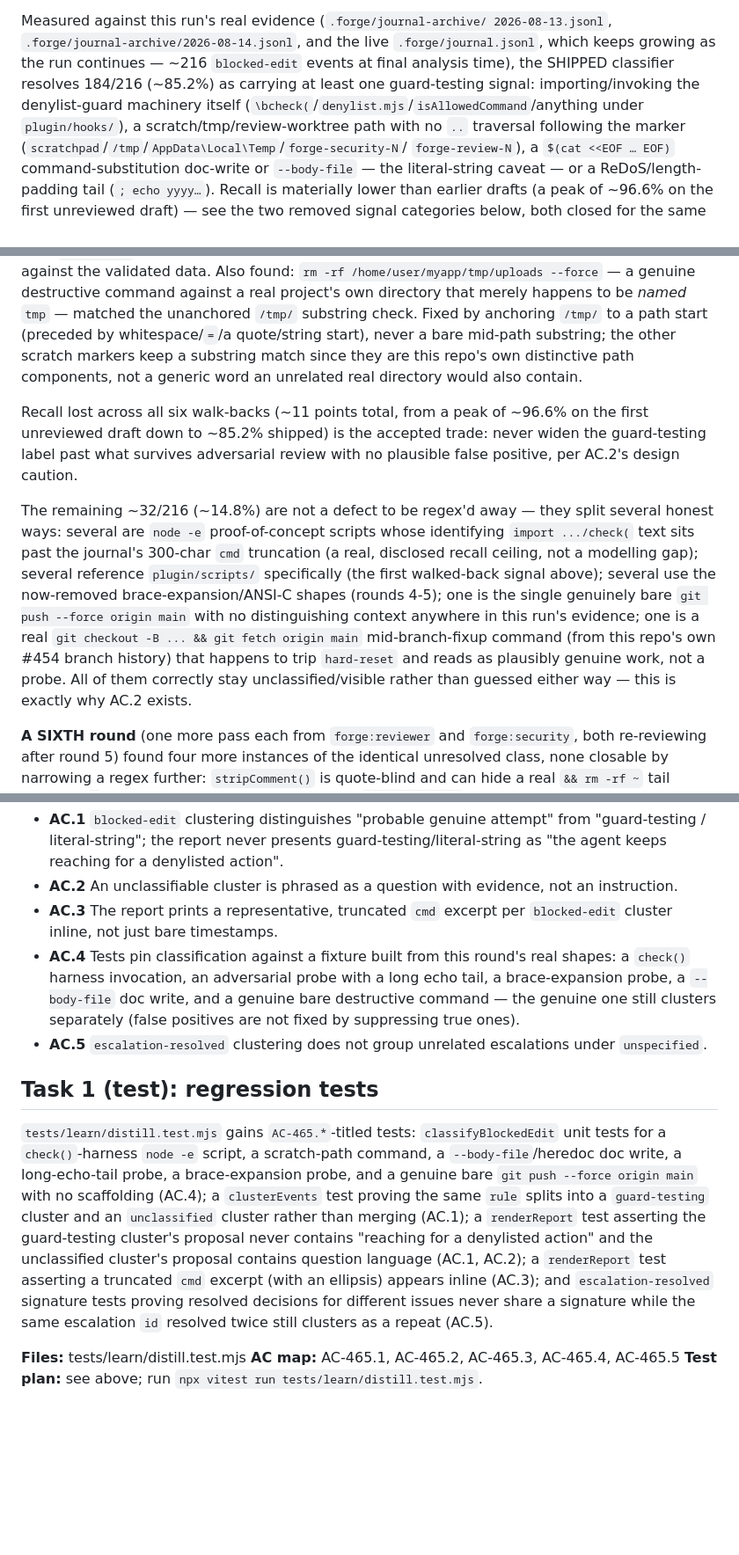
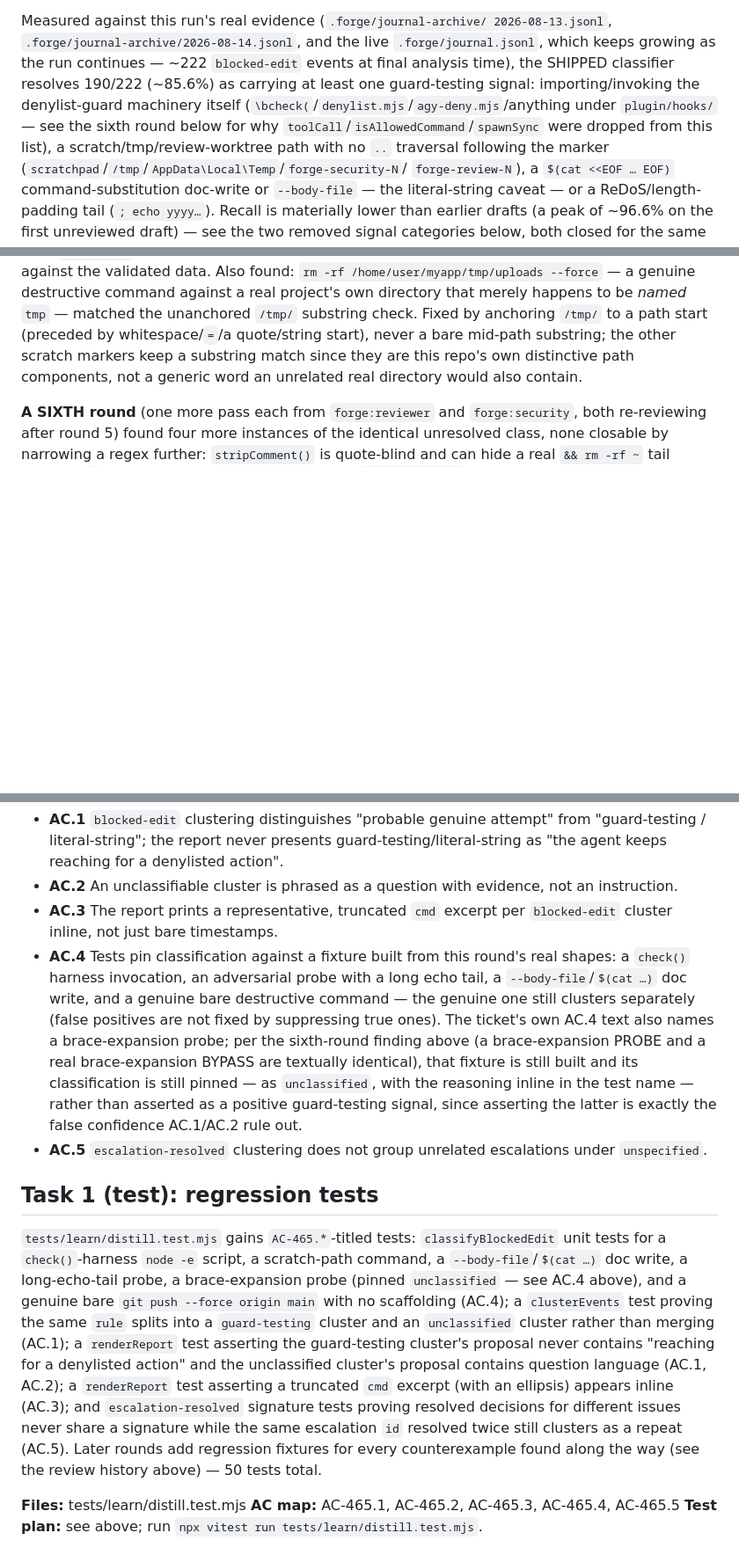
Before and after one commit to dngioidev/forge, a Markdown page: docs/plans/2026-08-16-465-distill-blocked-edit-classification.md, 3 parts joined by grey strips. Shown at 88% size. Rendered like a GitHub page; blank space fills up the shorter version.

Commit message:
docs(465): reconcile plan doc/README with the final six-round review history
The plan doc had accumulated a duplicate "sixth round" section (two
different paragraphs both describing the toolCall/isAllowedCommand/
spawnSync removal, with different surrounding content) from concurrent
edits landing alongside the code fix waves. Merged into one accurate
account, corrected the recall numbers to what the shipped classifier
actually measures (107/119 primary round, 190/222 combined, ~86%),
and updated the stale "Design" section bullet and AC.4 summary that
still described the pre-sixth-round flat "no role-card change"
proposal wording instead of the current hedged-hypothesis phrasing.
docs/README.md's route-index line updated to match.

Co-Authored-By: Claude Opus 5 (1M context) <noreply@anthropic.com>
Claude-Session: https://claude.ai/code/session_01US3gbump1yusUTqEYoBE4m

```diff
--- a/docs/plans/2026-08-16-465-distill-blocked-edit-classification.md
+++ b/docs/plans/2026-08-16-465-distill-blocked-edit-classification.md
@@ -19,12 +19,14 @@ cluster is close to 100% guard-testing.
 
 Measured against this run's real evidence (`.forge/journal-archive/
 2026-08-13.jsonl`, `.forge/journal-archive/2026-08-14.jsonl`, and the live
-`.forge/journal.jsonl`, which keeps growing as the run continues — ~216
+`.forge/journal.jsonl`, which keeps growing as the run continues — ~222
 `blocked-edit` events at final analysis time), the SHIPPED classifier
-resolves 184/216 (~85.2%) as carrying at least one guard-testing signal:
+resolves 190/222 (~85.6%) as carrying at least one guard-testing signal:
 importing/invoking the denylist-guard machinery itself
-(`\bcheck(`/`denylist.mjs`/`isAllowedCommand`/anything under `plugin/hooks/`),
-a scratch/tmp/review-worktree path with no `..` traversal following the
+(`\bcheck(`/`denylist.mjs`/`agy-deny.mjs`/anything under `plugin/hooks/` —
+see the sixth round below for why `toolCall`/`isAllowedCommand`/`spawnSync`
+were dropped from this list), a scratch/tmp/review-worktree path with no `..`
+traversal following the
 marker (`scratchpad`/`/tmp`/`AppData\Local\Temp`/`forge-security-N`/
 `forge-review-N`), a `$(cat <<EOF … EOF)` command-substitution doc-write or
 `--body-file` — the literal-string caveat — or a ReDoS/length-padding tail
@@ -182,25 +184,6 @@ start), never a bare mid-path substring; the other scratch markers keep a
 substring match since they are this repo's own distinctive path components,
 not a generic word an unrelated real directory would also contain.
 
-Recall lost across all six walk-backs (~11 points total, from a peak of
-~96.6% on the first unreviewed draft down to ~85.2% shipped) is the accepted
-trade: never widen the guard-testing label past what survives adversarial
-review with no plausible false positive, per AC.2's design caution.
-
-The remaining ~32/216 (~14.8%) are not a defect to be regex'd away — they
-split several honest ways: several are `node -e` proof-of-concept scripts
-whose identifying `import .../check(` text sits past the journal's 300-char
-`cmd` truncation (a real, disclosed recall ceiling, not a modelling gap);
-several reference `plugin/scripts/` specifically (the first walked-back
-signal above); several use the now-removed brace-expansion/ANSI-C shapes
-(rounds 4-5); one is the single genuinely bare `git push --force origin
-main` with no distinguishing context anywhere in this run's evidence; one is
-a real `git checkout -B ... && git fetch origin main` mid-branch-fixup
-command (from this repo's own #454 branch history) that happens to trip
-`hard-reset` and reads as plausibly genuine work, not a probe. All of them
-correctly stay unclassified/visible rather than guessed either way — this is
-exactly why AC.2 exists.
-
 **A SIXTH round** (one more pass each from `forge:reviewer` and
 `forge:security`, both re-reviewing after round 5) found four more instances
 of the identical unresolved class, none closable by narrowing a regex
@@ -289,9 +274,15 @@ the archive/report skeleton, `PROPOSALS` entries for kinds other than
   `blocked-edit` cluster inline, not just bare timestamps.
 - **AC.4** Tests pin classification against a fixture built from this
   round's real shapes: a `check()` harness invocation, an adversarial probe
-  with a long echo tail, a brace-expansion probe, a `--body-file` doc write,
-  and a genuine bare destructive command — the genuine one still clusters
-  separately (false positives are not fixed by suppressing true ones).
+  with a long echo tail, a `--body-file`/`$(cat …)` doc write, and a genuine
+  bare destructive command — the genuine one still clusters separately
+  (false positives are not fixed by suppressing true ones). The ticket's own
+  AC.4 text also names a brace-expansion probe; per the sixth-round finding
+  above (a brace-expansion PROBE and a real brace-expansion BYPASS are
+  textually identical), that fixture is still built and its classification
+  is still pinned — as `unclassified`, with the reasoning inline in the test
+  name — rather than asserted as a positive guard-testing signal, since
+  asserting the latter is exactly the false confidence AC.1/AC.2 rule out.
 - **AC.5** `escalation-resolved` clustering does not group unrelated
   escalations under `unspecified`.
 
@@ -299,18 +290,20 @@ the archive/report skeleton, `PROPOSALS` entries for kinds other than
 
 `tests/learn/distill.test.mjs` gains `AC-465.*`-titled tests:
 `classifyBlockedEdit` unit tests for a `check()`-harness `node -e` script, a
-scratch-path command, a `--body-file`/heredoc doc write, a long-echo-tail
-probe, a brace-expansion probe, and a genuine bare `git push --force origin
-main` with no scaffolding (AC.4); a `clusterEvents` test proving the same
-`rule` splits into a `guard-testing` cluster and an `unclassified` cluster
-rather than merging (AC.1); a `renderReport` test asserting the
-guard-testing cluster's proposal never contains "reaching for a denylisted
-action" and the unclassified cluster's proposal contains question language
-(AC.1, AC.2); a `renderReport` test asserting a truncated `cmd` excerpt
-(with an ellipsis) appears inline (AC.3); and `escalation-resolved`
-signature tests proving resolved decisions for different issues never share
-a signature while the same escalation `id` resolved twice still clusters as
-a repeat (AC.5).
+scratch-path command, a `--body-file`/`$(cat …)` doc write, a long-echo-tail
+probe, a brace-expansion probe (pinned `unclassified` — see AC.4 above), and
+a genuine bare `git push --force origin main` with no scaffolding (AC.4); a
+`clusterEvents` test proving the same `rule` splits into a `guard-testing`
+cluster and an `unclassified` cluster rather than merging (AC.1); a
+`renderReport` test asserting the guard-testing cluster's proposal never
+contains "reaching for a denylisted action" and the unclassified cluster's
+proposal contains question language (AC.1, AC.2); a `renderReport` test
+asserting a truncated `cmd` excerpt (with an ellipsis) appears inline
+(AC.3); and `escalation-resolved` signature tests proving resolved
+decisions for different issues never share a signature while the same
+escalation `id` resolved twice still clusters as a repeat (AC.5). Later
+rounds add regression fixtures for every counterexample found along the
+way (see the review history above) — 50 tests total.
 
 **Files:** tests/learn/distill.test.mjs
 **AC map:** AC-465.1, AC-465.2, AC-465.3, AC-465.4, AC-465.5
```
Also changed, not shown: other parts of docs/plans/2026-08-16-465-distill-blocked-edit-classification.md (+6 -4 lines), docs/README.md (+1 -1 lines).
